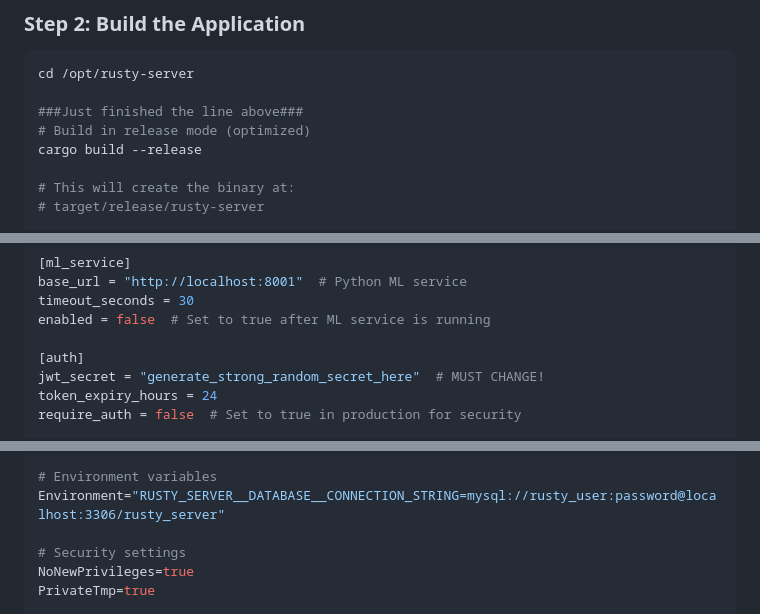
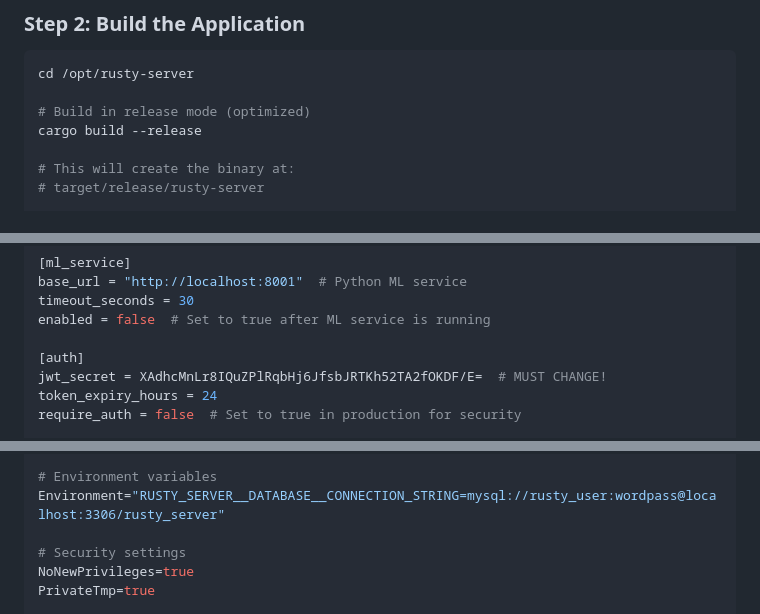
Before and after one commit to IsomorphicAlgo/Rusty_Server, a Markdown page: Guides/SERVER_DEPLOYMENT_NOTES.md, 3 parts joined by grey strips. GitHub-like rendering.

````diff
--- a/Guides/SERVER_DEPLOYMENT_NOTES.md
+++ b/Guides/SERVER_DEPLOYMENT_NOTES.md
@@ -277,7 +277,6 @@ rsync -avz --exclude 'target/' --exclude '.git/' \
 ```bash
 cd /opt/rusty-server
 
-###Just finished the line above###
 # Build in release mode (optimized)
 cargo build --release
 
@@ -423,7 +422,7 @@ timeout_seconds = 30
 enabled = false  # Set to true after ML service is running
 
 [auth]
-jwt_secret = "generate_strong_random_secret_here"  # MUST CHANGE!
+jwt_secret = XAdhcMnLr8IQuZPlRqbHj6JfsbJRTKh52TA2fOKDF/E=  # MUST CHANGE!
 token_expiry_hours = 24
 require_auth = false  # Set to true in production for security
 
@@ -637,7 +636,7 @@ StandardError=journal
 SyslogIdentifier=rusty-ml-service
 
 # Environment variables
-Environment="RUSTY_SERVER__DATABASE__CONNECTION_STRING=mysql://rusty_user:password@localhost:3306/rusty_server"
+Environment="RUSTY_SERVER__DATABASE__CONNECTION_STRING=mysql://rusty_user:wordpass@localhost:3306/rusty_server"
 
 # Security settings
 NoNewPrivileges=true
````
